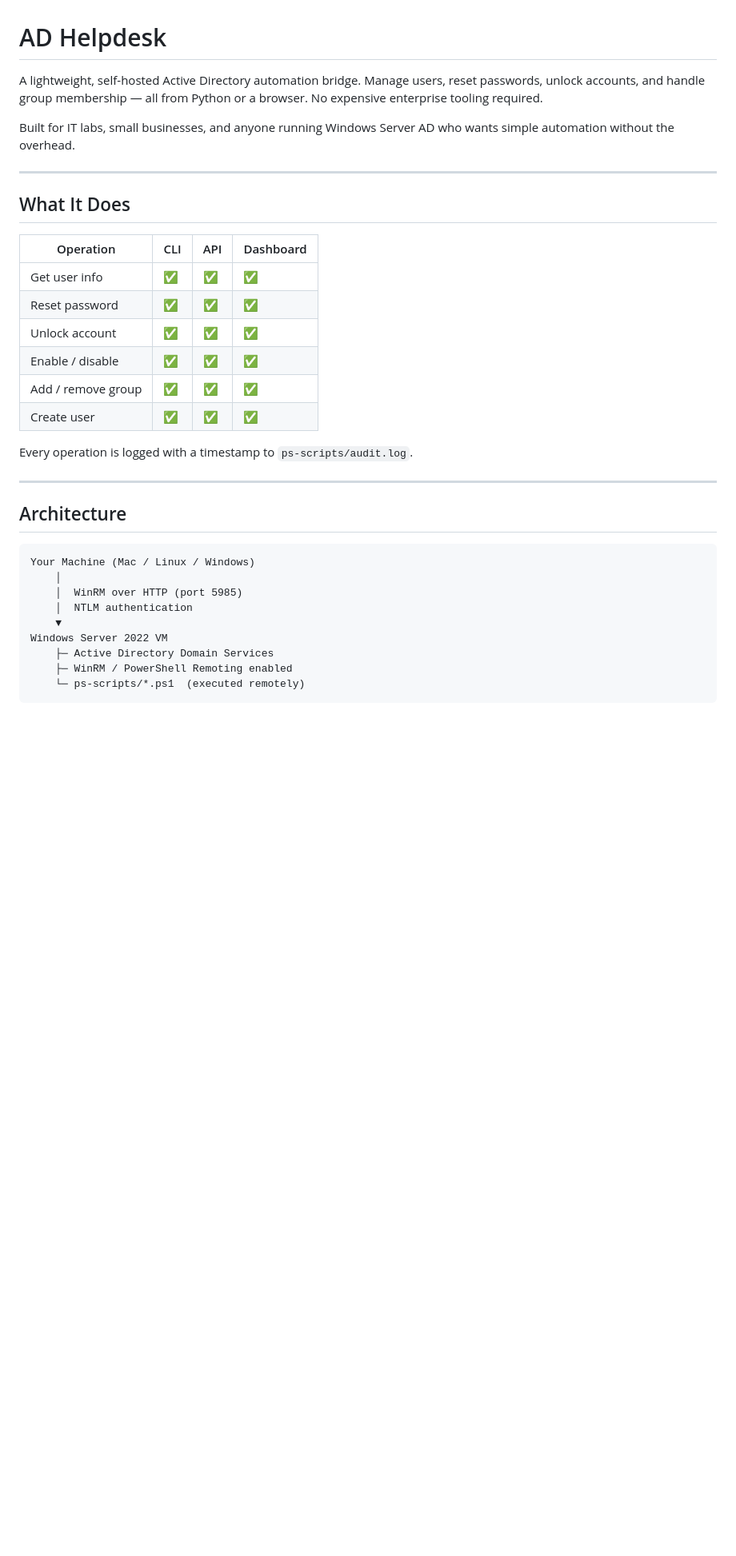
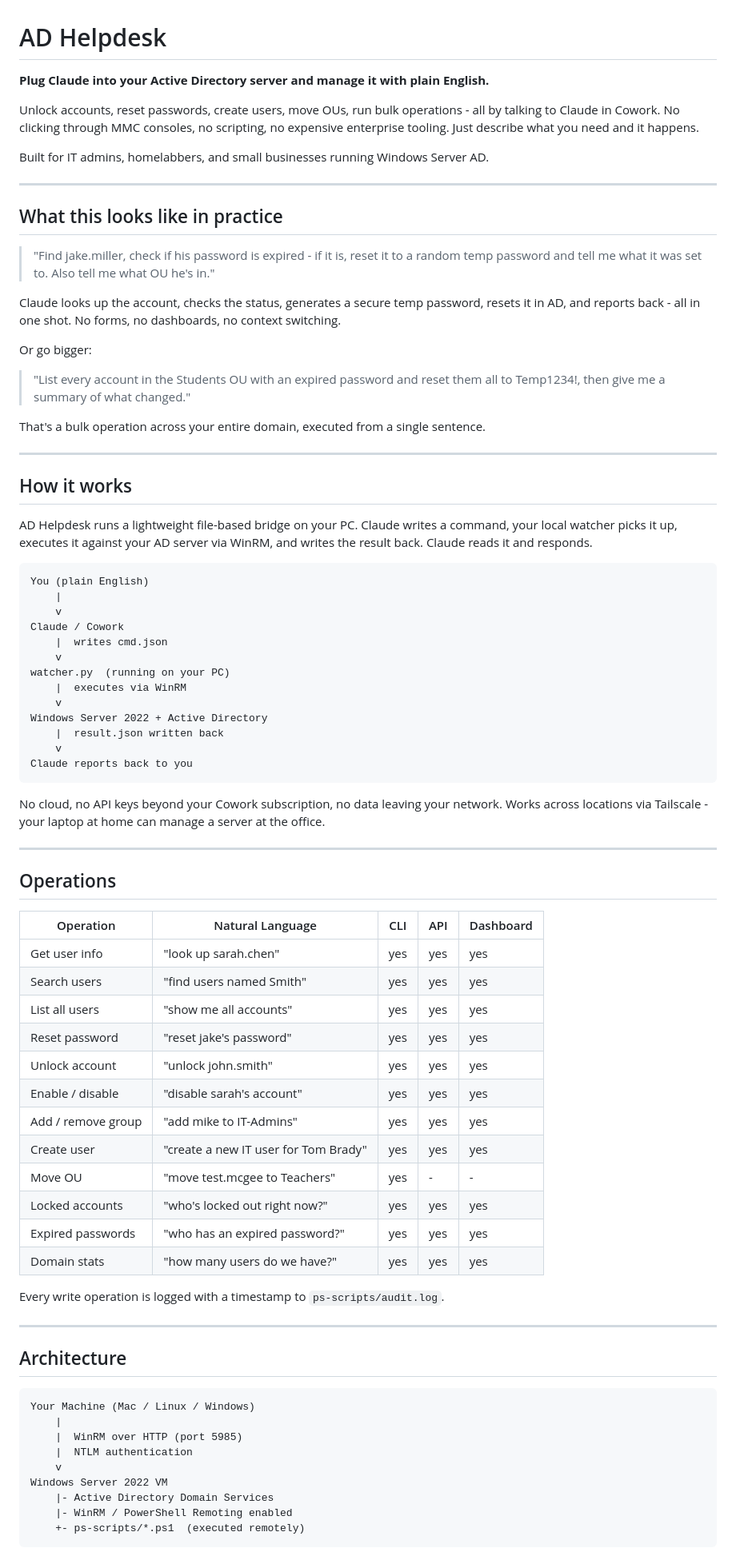
Before and after one commit to lachydotmcg/ad-helpdesk, a Markdown page: README.md, the part around one of its changes. Shown at 80% size. Drawn GitHub-style; blank space fills up the shorter version.

Commit message:
v0.3 - Cowork skill, move_user, updated README

````diff
--- a/README.md
+++ b/README.md
@@ -1,23 +1,75 @@
 # AD Helpdesk
 
-A lightweight, self-hosted Active Directory automation bridge. Manage users, reset passwords, unlock accounts, and handle group membership — all from Python or a browser. No expensive enterprise tooling required.
+**Plug Claude into your Active Directory server and manage it with plain English.**
 
-Built for IT labs, small businesses, and anyone running Windows Server AD who wants simple automation without the overhead.
+Unlock accounts, reset passwords, create users, move OUs, run bulk operations - all by
+talking to Claude in Cowork. No clicking through MMC consoles, no scripting, no expensive
+enterprise tooling. Just describe what you need and it happens.
+
+Built for IT admins, homelabbers, and small businesses running Windows Server AD.
 
 ---
 
-## What It Does
+## What this looks like in practice
 
-| Operation | CLI | API | Dashboard |
-|-----------|-----|-----|-----------|
-| Get user info | ✅ | ✅ | ✅ |
-| Reset password | ✅ | ✅ | ✅ |
-| Unlock account | ✅ | ✅ | ✅ |
-| Enable / disable | ✅ | ✅ | ✅ |
-| Add / remove group | ✅ | ✅ | ✅ |
-| Create user | ✅ | ✅ | ✅ |
+> "Find jake.miller, check if his password is expired - if it is, reset it to a random temp password and tell me what it was set to. Also tell me what OU he's in."
 
-Every operation is logged with a timestamp to `ps-scripts/audit.log`.
+Claude looks up the account, checks the status, generates a secure temp password, resets
+it in AD, and reports back - all in one shot. No forms, no dashboards, no context switching.
+
+Or go bigger:
+
+> "List every account in the Students OU with an expired password and reset them all to Temp1234!, then give me a summary of what changed."
+
+That's a bulk operation across your entire domain, executed from a single sentence.
+
+---
+
+## How it works
+
+AD Helpdesk runs a lightweight file-based bridge on your PC. Claude writes a command, your
+local watcher picks it up, executes it against your AD server via WinRM, and writes the
+result back. Claude reads it and responds.
+
+```
+You (plain English)
+    |
+    v
+Claude / Cowork
+    |  writes cmd.json
+    v
+watcher.py  (running on your PC)
+    |  executes via WinRM
+    v
+Windows Server 2022 + Active Directory
+    |  result.json written back
+    v
+Claude reports back to you
+```
+
+No cloud, no API keys beyond your Cowork subscription, no data leaving your network.
+Works across locations via Tailscale - your laptop at home can manage a server at the office.
+
+---
+
+## Operations
+
+| Operation | Natural Language | CLI | API | Dashboard |
+|---|---|---|---|---|
+| Get user info | "look up sarah.chen" | yes | yes | yes |
+| Search users | "find users named Smith" | yes | yes | yes |
+| List all users | "show me all accounts" | yes | yes | yes |
+| Reset password | "reset jake's password" | yes | yes | yes |
+| Unlock account | "unlock john.smith" | yes | yes | yes |
+| Enable / disable | "disable sarah's account" | yes | yes | yes |
+| Add / remove group | "add mike to IT-Admins" | yes | yes | yes |
+| Create user | "create a new IT user for Tom Brady" | yes | yes | yes |
+| Move OU | "move test.mcgee to Teachers" | yes | - | - |
+| Locked accounts | "who's locked out right now?" | yes | yes | yes |
+| Expired passwords | "who has an expired password?" | yes | yes | yes |
+| Domain stats | "how many users do we have?" | yes | yes | yes |
+
+Every write operation is logged with a timestamp to `ps-scripts/audit.log`.
 
 ---
 
@@ -25,13 +77,13 @@ Every operation is logged with a timestamp to `ps-scripts/audit.log`.
 
 ```
 Your Machine (Mac / Linux / Windows)
-    │
-    │  WinRM over HTTP (port 5985)
-    │  NTLM authentication
-    ▼
+    |
+    |  WinRM over HTTP (port 5985)
+    |  NTLM authentication
+    v
 Windows Server 2022 VM
-    ├─ Active Directory Domain Services
-    ├─ WinRM / PowerShell Remoting enabled
-    └─ ps-scripts/*.ps1  (executed remotely)
+    |- Active Directory Domain Services
+    |- WinRM / PowerShell Remoting enabled
+    +- ps-scripts/*.ps1  (executed remotely)
 ```
 
````
Also changed, not shown: other parts of README.md (+71 -85 lines).
